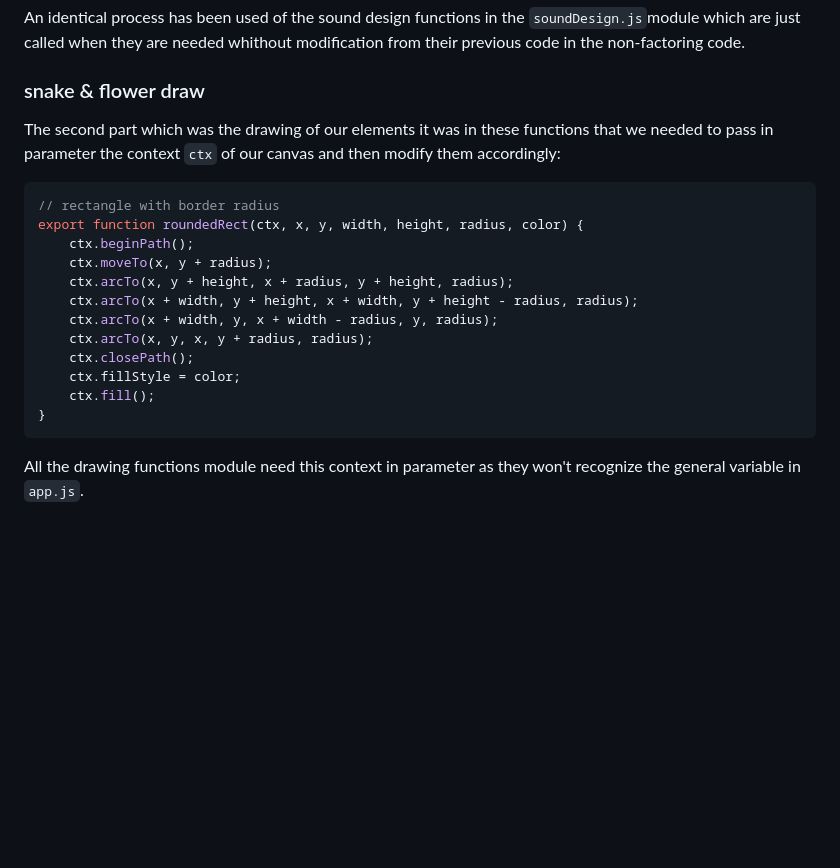
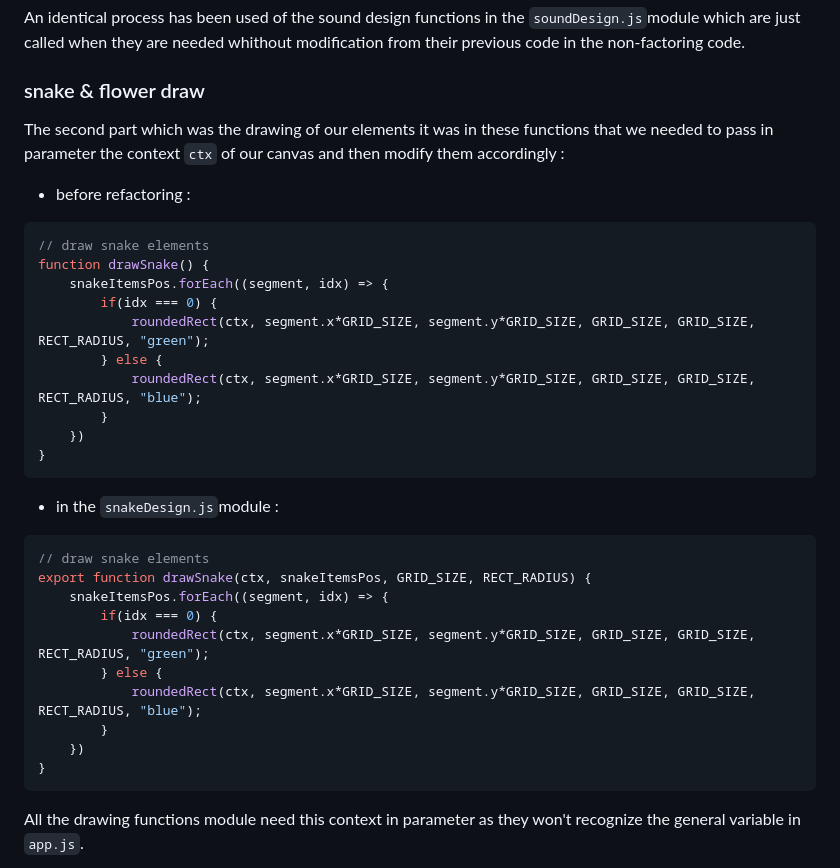
Before and after one commit to Pololac/snake-game, a Markdown page: README.md, the part around the change. Drawn GitHub-style; blank space fills up the shorter version.

````diff
--- a/README.md
+++ b/README.md
@@ -514,20 +514,35 @@ An identical process has been used of the sound design functions in the `soundDe
 
 ### snake & flower draw
 
-The second part which was the drawing of our elements it was in these functions that we needed to pass in parameter the context `ctx` of our canvas and then modify them accordingly:
+The second part which was the drawing of our elements it was in these functions that we needed to pass in parameter the context `ctx` of our canvas and then modify them accordingly :
+
+- before refactoring :
 
 ```js
-// rectangle with border radius
-export function roundedRect(ctx, x, y, width, height, radius, color) {
-    ctx.beginPath();
-    ctx.moveTo(x, y + radius);
-    ctx.arcTo(x, y + height, x + radius, y + height, radius);
-    ctx.arcTo(x + width, y + height, x + width, y + height - radius, radius);
-    ctx.arcTo(x + width, y, x + width - radius, y, radius);
-    ctx.arcTo(x, y, x, y + radius, radius);
-    ctx.closePath();
-    ctx.fillStyle = color;
-    ctx.fill();
+// draw snake elements
+function drawSnake() {
+    snakeItemsPos.forEach((segment, idx) => {
+        if(idx === 0) {
+            roundedRect(ctx, segment.x*GRID_SIZE, segment.y*GRID_SIZE, GRID_SIZE, GRID_SIZE, RECT_RADIUS, "green");
+        } else {
+            roundedRect(ctx, segment.x*GRID_SIZE, segment.y*GRID_SIZE, GRID_SIZE, GRID_SIZE, RECT_RADIUS, "blue");
+        }
+    })
+}
+```
+
+- in the `snakeDesign.js`module :
+
+```js
+// draw snake elements
+export function drawSnake(ctx, snakeItemsPos, GRID_SIZE, RECT_RADIUS) {
+    snakeItemsPos.forEach((segment, idx) => {
+        if(idx === 0) {
+            roundedRect(ctx, segment.x*GRID_SIZE, segment.y*GRID_SIZE, GRID_SIZE, GRID_SIZE, RECT_RADIUS, "green");
+        } else {
+            roundedRect(ctx, segment.x*GRID_SIZE, segment.y*GRID_SIZE, GRID_SIZE, GRID_SIZE, RECT_RADIUS, "blue");
+        }
+    })
 }
 ```
 
````
